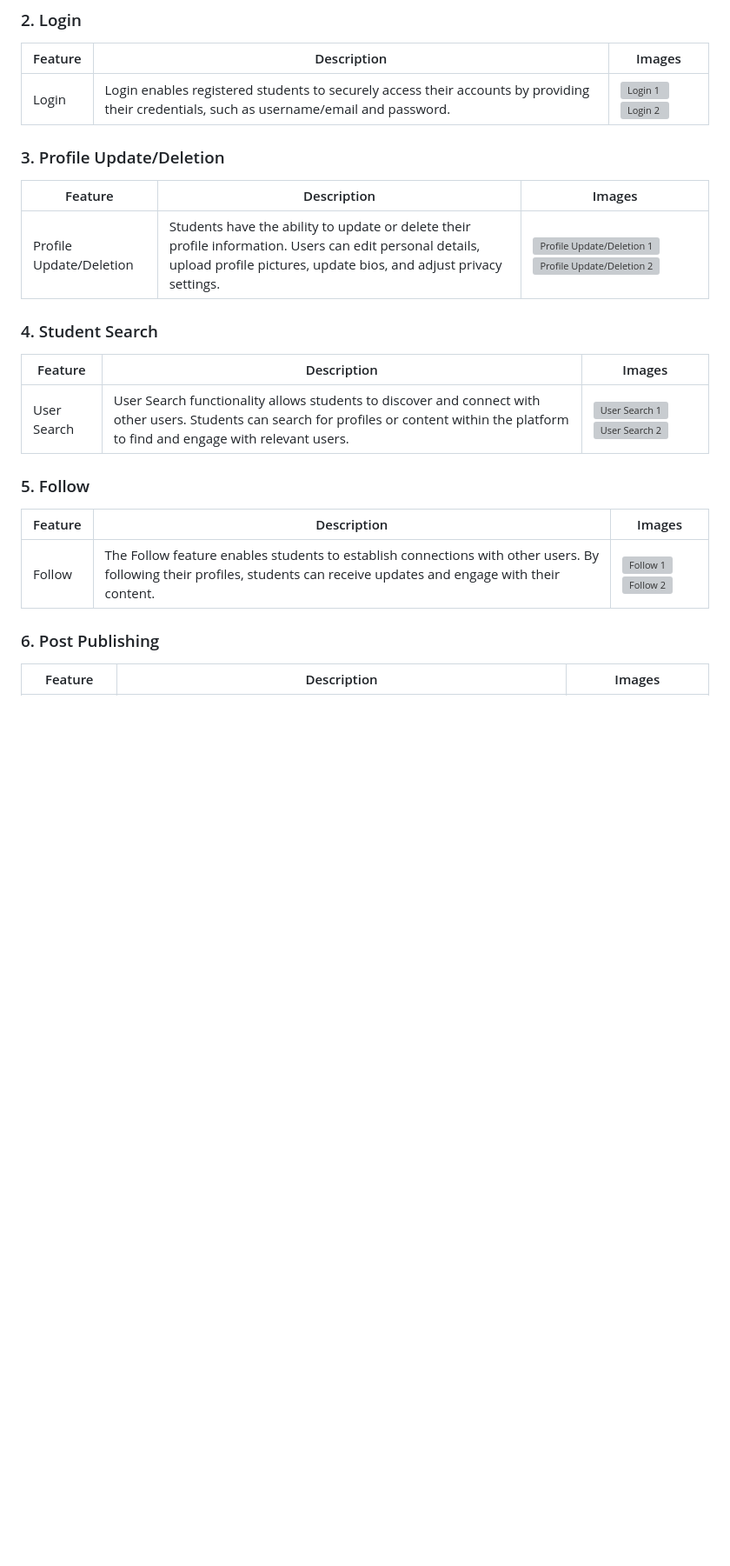
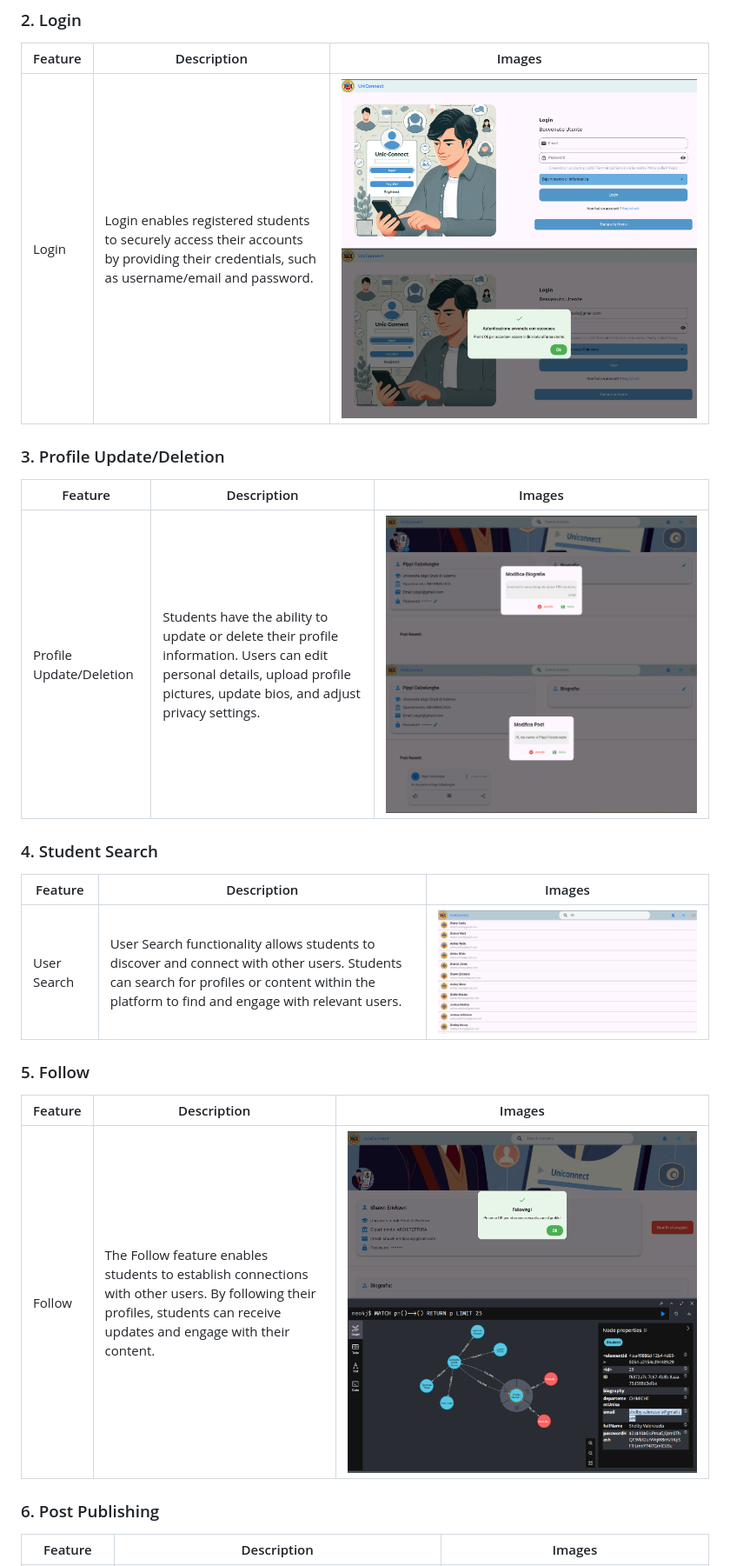
Before and after one commit to UmbertoDellaMonica/UniConnect, a Markdown page: README.md, the part around one of its changes. Shown at 87% size. Drawn GitHub-style; pictures changed too: docs/features/follow_success.png (added), docs/features/follow_success2.png (added), docs/features/modifica_biography.png (added); blank space fills up the shorter version; grey boxes are pictures that could not be loaded.

```diff
--- a/README.md
+++ b/README.md
@@ -292,25 +292,25 @@ Absolutely! Let's include multiple images for each feature in the table:
 
 | Feature | Description                                                                                                                      | Images                                                        |
 |---------|----------------------------------------------------------------------------------------------------------------------------------|--------------------------------------------------------------|
-| Login   | Login enables registered students to securely access their accounts by providing their credentials, such as username/email and password. | ![Login 1](./docs/login_feature.png) ![Login 2](./docs/login_feature_2.png)                            |
+| Login   | Login enables registered students to securely access their accounts by providing their credentials, such as username/email and password. | ![Login 1](./docs/pages/signin.png) ![Login 2](./docs/features/login_success.png)                            |
 
 ### 3. Profile Update/Deletion
 
 | Feature               | Description                                                                                                                                             | Images                                                                               |
 |-----------------------|---------------------------------------------------------------------------------------------------------------------------------------------------------|-------------------------------------------------------------------------------------|
-| Profile Update/Deletion | Students have the ability to update or delete their profile information. Users can edit personal details, upload profile pictures, update bios, and adjust privacy settings. | ![Profile Update/Deletion 1](./docs/profile_update_deletion.png) ![Profile Update/Deletion 2](./docs/profile_update_deletion_2.png)                     |
+| Profile Update/Deletion | Students have the ability to update or delete their profile information. Users can edit personal details, upload profile pictures, update bios, and adjust privacy settings. | ![Profile Update/Deletion 1](./docs/features/modifica_biography.png) ![Profile Update/Deletion 2](./docs/features/modifica_post.png)                     |
 
 ### 4. Student Search
 
 | Feature    | Description                                                                                                                                                                          | Images                                                              |
 |------------|--------------------------------------------------------------------------------------------------------------------------------------------------------------------------------------|--------------------------------------------------------------------|
-| User Search | User Search functionality allows students to discover and connect with other users. Students can search for profiles or content within the platform to find and engage with relevant users. | ![User Search 1](./docs/user_search.png) ![User Search 2](./docs/user_search_2.png)                              |
+| User Search | User Search functionality allows students to discover and connect with other users. Students can search for profiles or content within the platform to find and engage with relevant users. | ![User Search 1](./docs/pages/search-student.png)                        |
 
 ### 5. Follow
 
 | Feature | Description                                                                                                                                     | Images                                                    |
 |---------|-------------------------------------------------------------------------------------------------------------------------------------------------|----------------------------------------------------------|
-| Follow  | The Follow feature enables students to establish connections with other users. By following their profiles, students can receive updates and engage with their content. | ![Follow 1](./docs/follow.png) ![Follow 2](./docs/follow_2.png)                              |
+| Follow  | The Follow feature enables students to establish connections with other users. By following their profiles, students can receive updates and engage with their content. | ![Follow 1](./docs/features/follow_success.png) ![Follow 2](./docs/features/follow_success2.png)                              |
 
 ### 6. Post Publishing
 
```
Also changed, not shown: other parts of README.md (+2 -2 lines), docs/features/publish_post_success.png (added), docs/features/signup_success.png (added).
